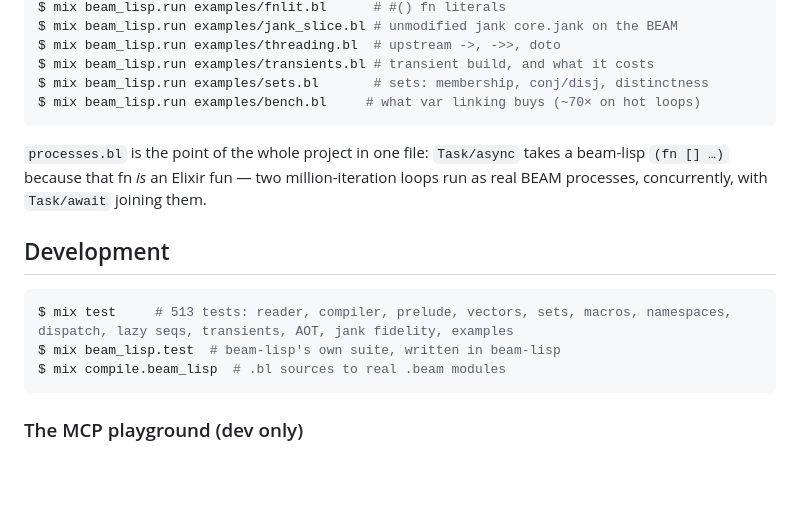
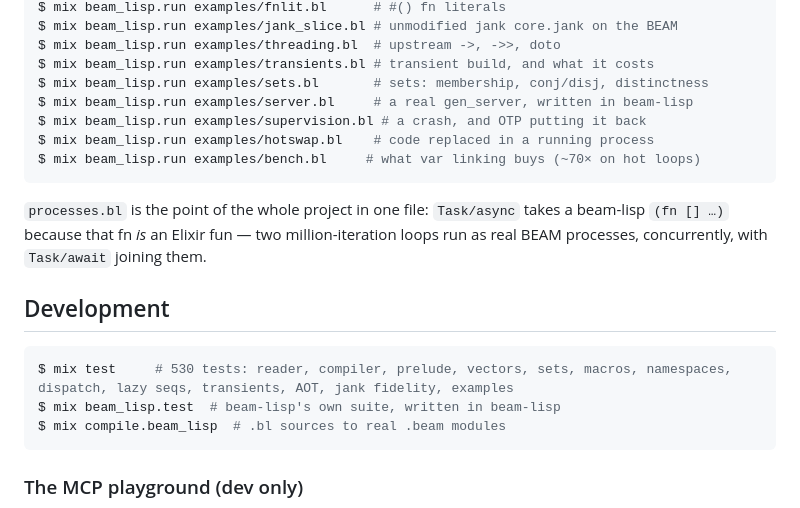
Before and after one commit to timinou/beam-lisp, a Markdown page: README.md, the part around one of its changes. GitHub-like rendering; blank space fills up the shorter version.

````diff
--- a/README.md
+++ b/README.md
@@ -319,6 +373,9 @@ $ mix beam_lisp.run examples/jank_slice.bl # unmodified jank core.jank on the BE
 $ mix beam_lisp.run examples/threading.bl  # upstream ->, ->>, doto
 $ mix beam_lisp.run examples/transients.bl # transient build, and what it costs
 $ mix beam_lisp.run examples/sets.bl       # sets: membership, conj/disj, distinctness
+$ mix beam_lisp.run examples/server.bl     # a real gen_server, written in beam-lisp
+$ mix beam_lisp.run examples/supervision.bl # a crash, and OTP putting it back
+$ mix beam_lisp.run examples/hotswap.bl    # code replaced in a running process
 $ mix beam_lisp.run examples/bench.bl     # what var linking buys (~70× on hot loops)
 ```
 
@@ -330,7 +387,7 @@ concurrently, with `Task/await` joining them.
 ## Development
 
 ```console
-$ mix test     # 513 tests: reader, compiler, prelude, vectors, sets, macros, namespaces, dispatch, lazy seqs, transients, AOT, jank fidelity, examples
+$ mix test     # 530 tests: reader, compiler, prelude, vectors, sets, macros, namespaces, dispatch, lazy seqs, transients, AOT, jank fidelity, examples
 $ mix beam_lisp.test  # beam-lisp's own suite, written in beam-lisp
 $ mix compile.beam_lisp  # .bl sources to real .beam modules
 ```
````
Also changed, not shown: other parts of README.md (+54 -0 lines).
